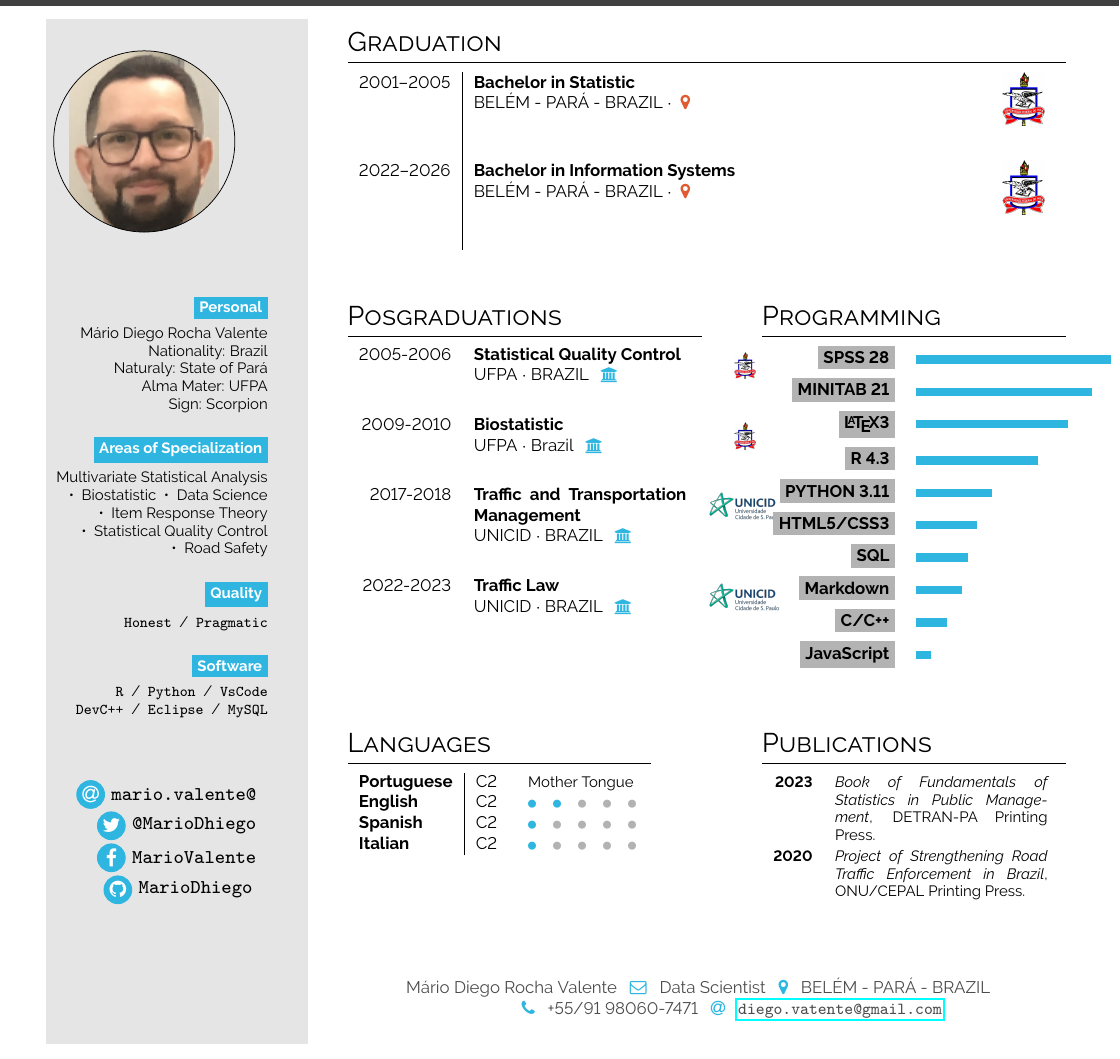
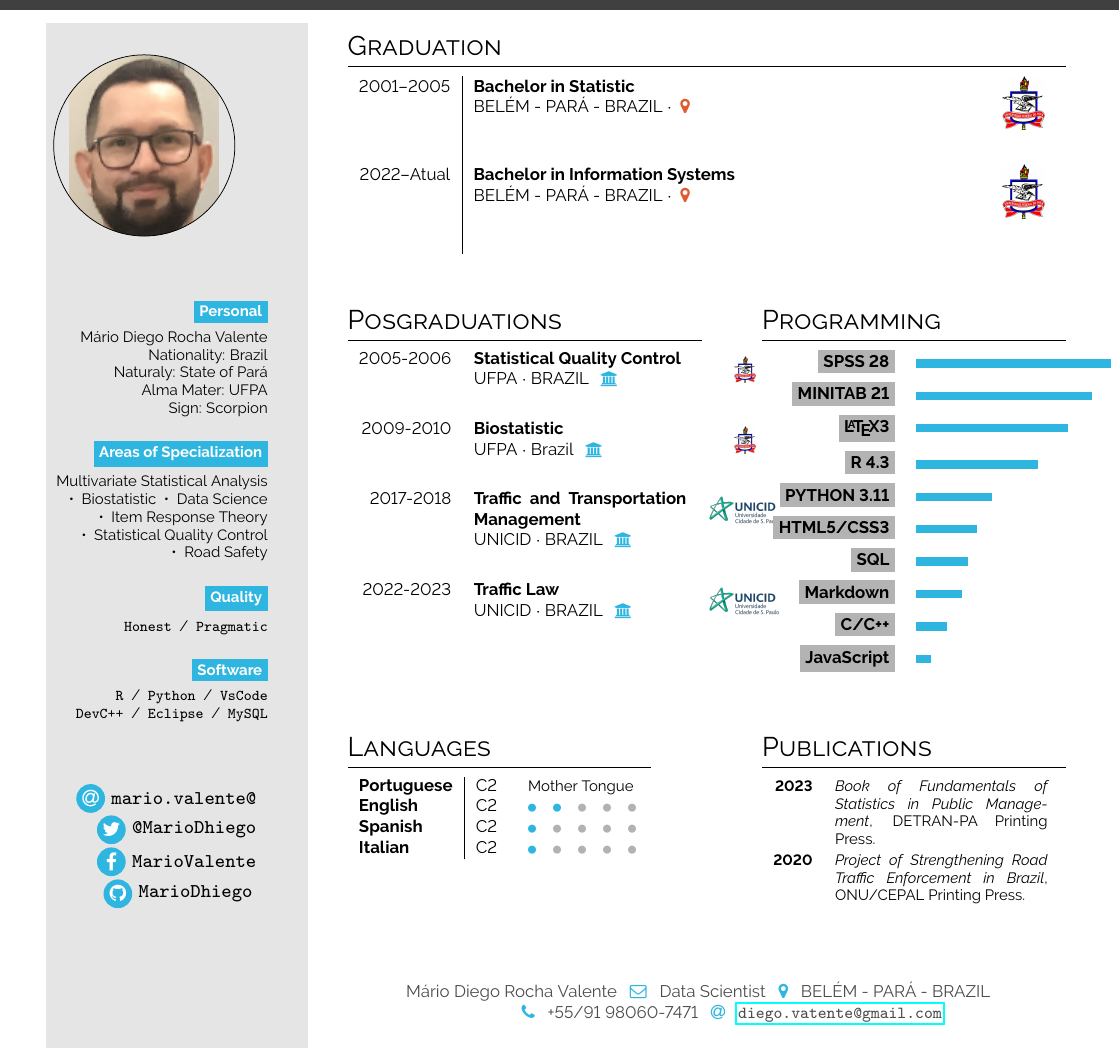
Before and after one commit to MarioDhiego/CURRICULUM_VITAE, a LaTeX document (main.tex): part of the page, cut so that both start at the same text. Compiled offline with pdfLaTeX.

Commit message:
Atualização do Curriculum

```diff
--- a/main.tex
+++ b/main.tex
@@ -112,7 +112,7 @@ Multivariate Statistical Analysis ~•~ Biostatistic ~•~ Data Science ~•~ It
 
 \begin{tabular}{r| p{0.5\textwidth} c}
     \cvevent{2001--2005}{Bachelor in Statistic}{BELÉM - PARÁ - BRAZIL}{\color{cvred}}{}{ufpa.jpg} \\
-    \cvevent{2022--2026}{Bachelor in Information Systems}{BELÉM - PARÁ - BRAZIL}{\color{cvred}}{}{ufpa.jpg}
+    \cvevent{2022--Atual}{Bachelor in Information Systems}{BELÉM - PARÁ - BRAZIL}{\color{cvred}}{}{ufpa.jpg}
 \end{tabular}
 \vspace{3em}
 
```
